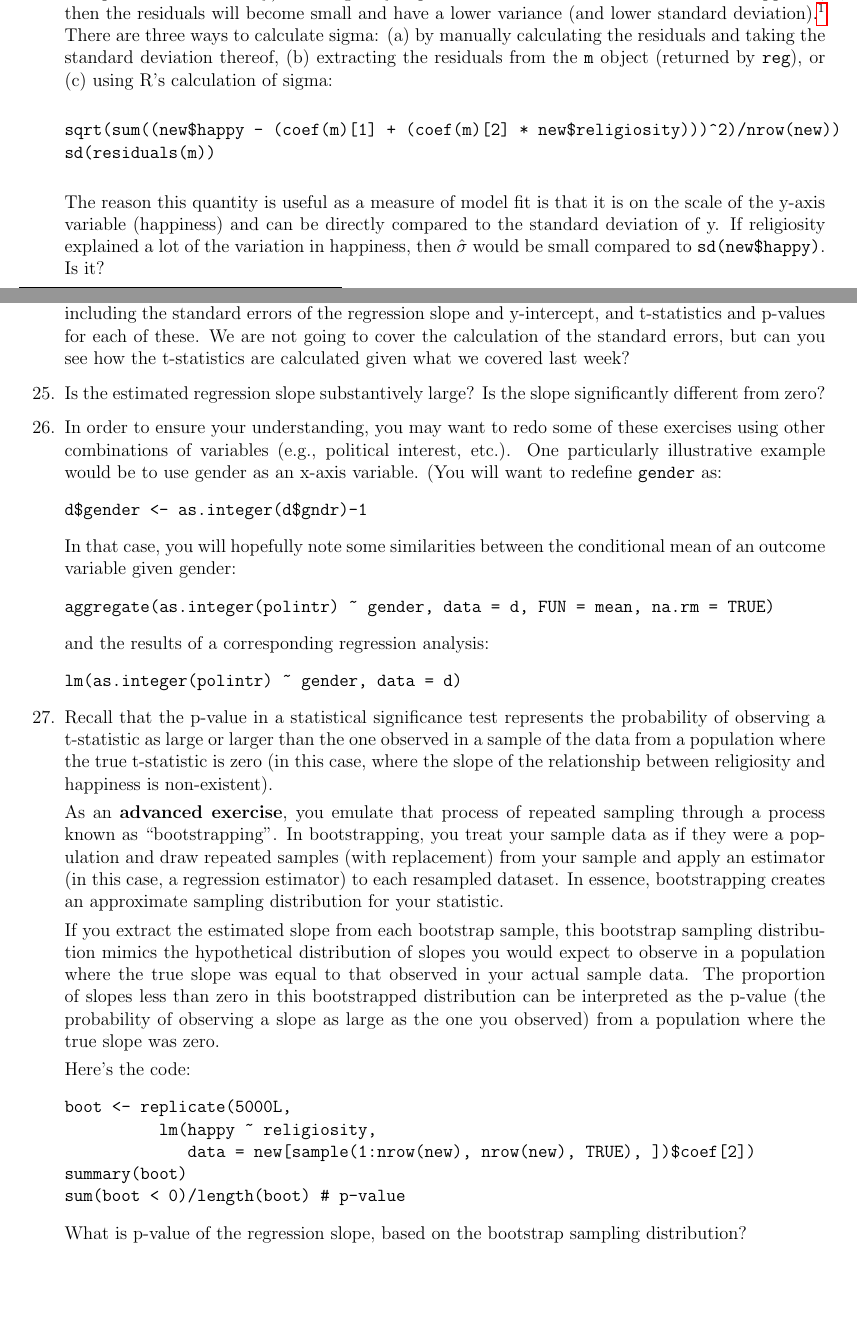
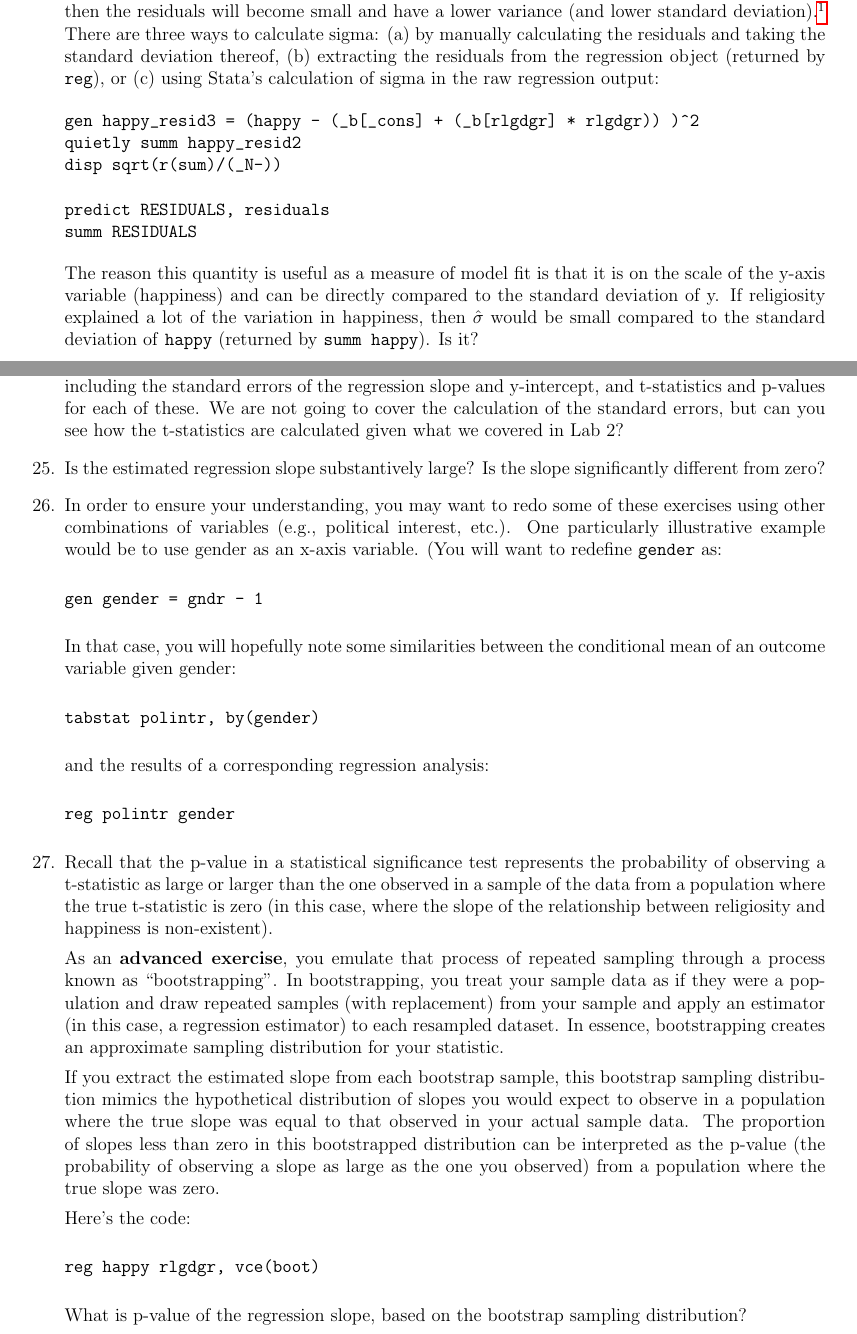
Before and after one commit to leeper/opinioncourse, a LaTeX problem sheet (Assignments/Regression-Stata.tex): two parts of pages 4 and 5 of 8, joined at a grey line, cut so that both start at the same text, the shorter picture padded with empty space. Compiled offline with pdfLaTeX.

Commit message:
finish lab activity

```diff
--- a/Assignments/Regression-Stata.tex
+++ b/Assignments/Regression-Stata.tex
@@ -285,12 +285,16 @@ disp r(sum)
 \item \texttt{predict RESIDUALS, residuals} will create a variable \texttt{RESIDUALS} containing the residuals for each observation in your dataset. These residuals will be equal to \texttt{happy - FITTED}
 \end{enumerate}
 
-\item Returning to our main focus, another common measure of model fit is called the residual mean squared error, or sometimes simply $\hat{\sigma}$. This is simply the standard deviation of the residuals (the unexplained variation in y). As religiosity explains more and more of the variation in happiness, then the residuals will become small and have a lower variance (and lower standard deviation).\footnote{Recall the standard deviation is simply the square root of the variance.} There are three ways to calculate sigma: (a) by manually calculating the residuals and taking the standard deviation thereof, (b) extracting the residuals from the \texttt{m} object (returned by \texttt{reg}), or (c) using R's calculation of sigma:
+\item Returning to our main focus, another common measure of model fit is called the residual mean squared error, or sometimes simply $\hat{\sigma}$. This is simply the standard deviation of the residuals (the unexplained variation in y). As religiosity explains more and more of the variation in happiness, then the residuals will become small and have a lower variance (and lower standard deviation).\footnote{Recall the standard deviation is simply the square root of the variance.} There are three ways to calculate sigma: (a) by manually calculating the residuals and taking the standard deviation thereof, (b) extracting the residuals from the regression object (returned by \texttt{reg}), or (c) using Stata's calculation of sigma in the raw regression output:
 
 \begin{verbatim}
-sqrt(sum((new$happy - (coef(m)[1] + (coef(m)[2] * new$religiosity)))^2)/nrow(new))
-sd(residuals(m))
+gen happy_resid3 = (happy - (_b[_cons] + (_b[rlgdgr] * rlgdgr)) )^2
+quietly summ happy_resid2
+disp sqrt(r(sum)/(_N-))
+
+predict RESIDUALS, residuals
+summ RESIDUALS
 \end{verbatim}
 
-\noindent The reason this quantity is useful as a measure of model fit is that it is on the scale of the y-axis variable (happiness) and can be directly compared to the standard deviation of y. If religiosity explained a lot of the variation in happiness, then $\hat{\sigma}$ would be small compared to \texttt{sd(new\$happy)}. Is it?
+\noindent The reason this quantity is useful as a measure of model fit is that it is on the scale of the y-axis variable (happiness) and can be directly compared to the standard deviation of y. If religiosity explained a lot of the variation in happiness, then $\hat{\sigma}$ would be small compared to the standard deviation of \texttt{happy} (returned by \texttt{summ happy}). Is it?
 
@@ -305,25 +308,25 @@ sd(residuals(m))
 \end{enumerate}
 
-\item You will note that the table includes a number of other statistics that we haven't discussed, including the standard errors of the regression slope and y-intercept, and t-statistics and p-values for each of these. We are not going to cover the calculation of the standard errors, but can you see how the t-statistics are calculated given what we covered last week?
+\item You will note that the table includes a number of other statistics that we haven't discussed, including the standard errors of the regression slope and y-intercept, and t-statistics and p-values for each of these. We are not going to cover the calculation of the standard errors, but can you see how the t-statistics are calculated given what we covered in Lab 2?
 
 \item Is the estimated regression slope substantively large? Is the slope significantly different from zero?
 
 \item In order to ensure your understanding, you may want to redo some of these exercises using other combinations of variables (e.g., political interest, etc.). One particularly illustrative example would be to use gender as an x-axis variable. (You will want to redefine \texttt{gender} as:
 
 \begin{verbatim}
-d$gender <- as.integer(d$gndr)-1
+gen gender = gndr - 1
 \end{verbatim}
 
 \noindent In that case, you will hopefully note some similarities between the conditional mean of an outcome variable given gender:
 
 \begin{verbatim}
-aggregate(as.integer(polintr) ~ gender, data = d, FUN = mean, na.rm = TRUE)
+tabstat polintr, by(gender)
 \end{verbatim}
 
 \noindent and the results of a corresponding regression analysis:
 
 \begin{verbatim}
-lm(as.integer(polintr) ~ gender, data = d)
+reg polintr gender
 \end{verbatim}
 
 \item Recall that the p-value in a statistical significance test represents the probability of observing a t-statistic as large or larger than the one observed in a sample of the data from a population where the true t-statistic is zero (in this case, where the slope of the relationship between religiosity and happiness is non-existent).
@@ -335,11 +338,7 @@ If you extract the estimated slope from each bootstrap sample, this bootstrap sa
 Here's the code:
 
 \begin{verbatim}
-boot <- replicate(5000L,
-          lm(happy ~ religiosity,
-             data = new[sample(1:nrow(new), nrow(new), TRUE), ])$coef[2])
-summary(boot)
-sum(boot < 0)/length(boot) # p-value
+reg happy rlgdgr, vce(boot)
 \end{verbatim}
 
 \noindent What is p-value of the regression slope, based on the bootstrap sampling distribution?
```
Also changed, not shown: Assignments/Regression-R.tex (+1 -1 lines), Assignments/Regression-R.pdf, Assignments/Regression-Stata.pdf (added), Assignments/Regression-Stata.tex (7 more changed lines).
